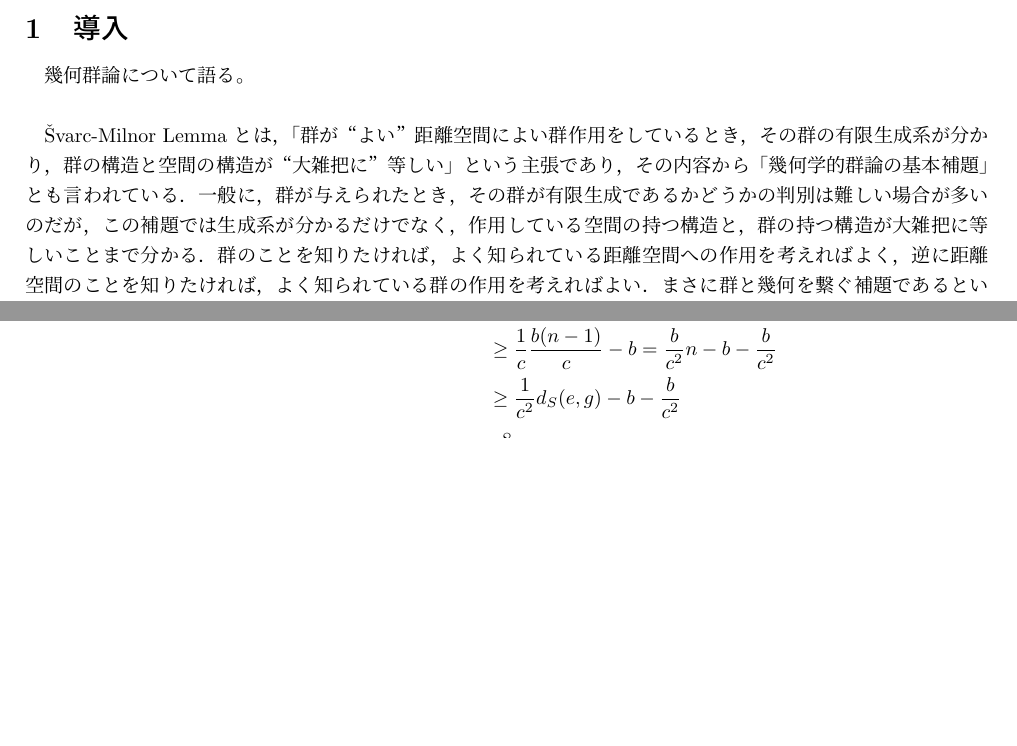
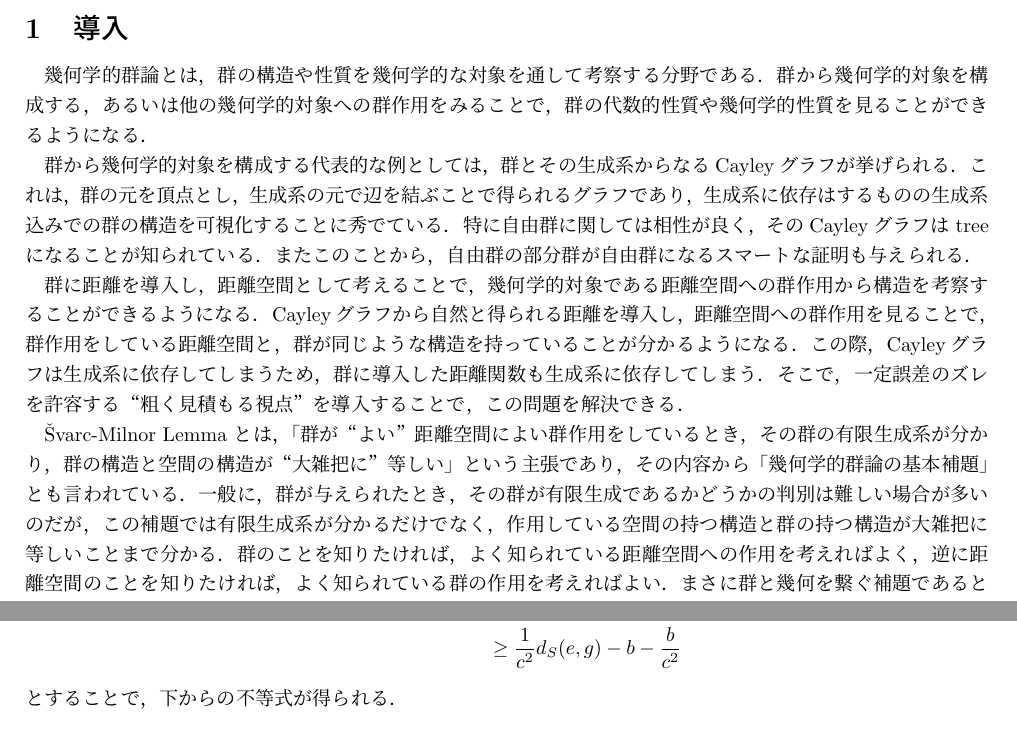
Before and after one commit to sugiyama-kazuki-19/soturon, a LaTeX document (main/soturon.tex): two parts of pages 3 and 8 of 16 before the commit and two parts of pages 3 and 9 of 16 after it, joined at a grey line, cut so that both start at the same text, the shorter picture padded with empty space. Compiled offline with upLaTeX and dvipdfmx.

Commit message:
1/13 17:18

```diff
--- a/main/soturon.tex
+++ b/main/soturon.tex
@@ -42,9 +42,13 @@
 \tableofcontents
 \clearpage
 \section{導入}\label{intro}
-幾何群論について語る。\\
+幾何学的群論とは，群の構造や性質を幾何学的な対象を通して考察する分野である．群から幾何学的対象を構成する，あるいは他の幾何学的対象への群作用をみることで，群の代数的性質や幾何学的性質を見ることができるようになる．
 
-Švarc-Milnor Lemma とは，「群が“よい”距離空間によい群作用をしているとき，その群の有限生成系が分かり，群の構造と空間の構造が“大雑把に”等しい」という主張であり，その内容から「幾何学的群論の基本補題」とも言われている．一般に，群が与えられたとき，その群が有限生成であるかどうかの判別は難しい場合が多いのだが，この補題では生成系が分かるだけでなく，作用している空間の持つ構造と，群の持つ構造が大雑把に等しいことまで分かる．群のことを知りたければ，よく知られている距離空間への作用を考えればよく，逆に距離空間のことを知りたければ，よく知られている群の作用を考えればよい．まさに群と幾何を繋ぐ補題であるといえるだろう．\\
+群から幾何学的対象を構成する代表的な例としては，群とその生成系からなるCayleyグラフが挙げられる．これは，群の元を頂点とし，生成系の元で辺を結ぶことで得られるグラフであり，生成系に依存はするものの生成系込みでの群の構造を可視化することに秀でている．特に自由群に関しては相性が良く，そのCayleyグラフは tree になることが知られている．またこのことから，自由群の部分群が自由群になるスマートな証明も与えられる．
+
+群に距離を導入し，距離空間として考えることで，幾何学的対象である距離空間への群作用から構造を考察することができるようになる．Cayleyグラフから自然と得られる距離を導入し，距離空間への群作用を見ることで，群作用をしている距離空間と，群が同じような構造を持っていることが分かるようになる．この際，Cayleyグラフは生成系に依存してしまうため，群に導入した距離関数も生成系に依存してしまう．そこで，一定誤差のズレを許容する“粗く見積もる視点”を導入することで，この問題を解決できる．
+
+Švarc-Milnor Lemma とは，「群が“よい”距離空間によい群作用をしているとき，その群の有限生成系が分かり，群の構造と空間の構造が“大雑把に”等しい」という主張であり，その内容から「幾何学的群論の基本補題」とも言われている．一般に，群が与えられたとき，その群が有限生成であるかどうかの判別は難しい場合が多いのだが，この補題では有限生成系が分かるだけでなく，作用している空間の持つ構造と群の持つ構造が大雑把に等しいことまで分かる．群のことを知りたければ，よく知られている距離空間への作用を考えればよく，逆に距離空間のことを知りたければ，よく知られている群の作用を考えればよい．まさに群と幾何を繋ぐ補題であるといえるだろう．
 
 (もうちょい書きたい)
 
```
Also changed, not shown: main/soturon.pdf, main/soturon0112.pdf (added), 6 other files.
